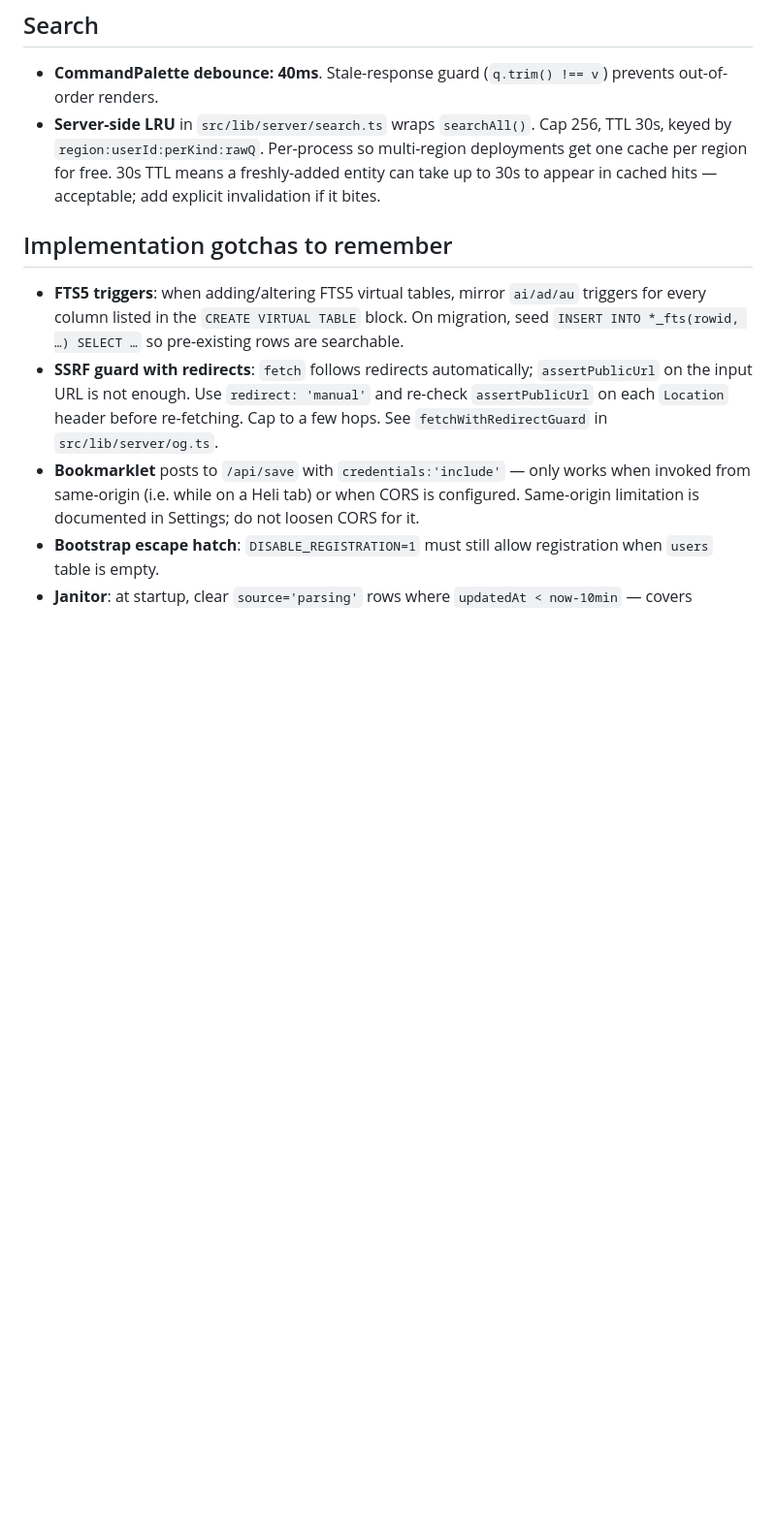
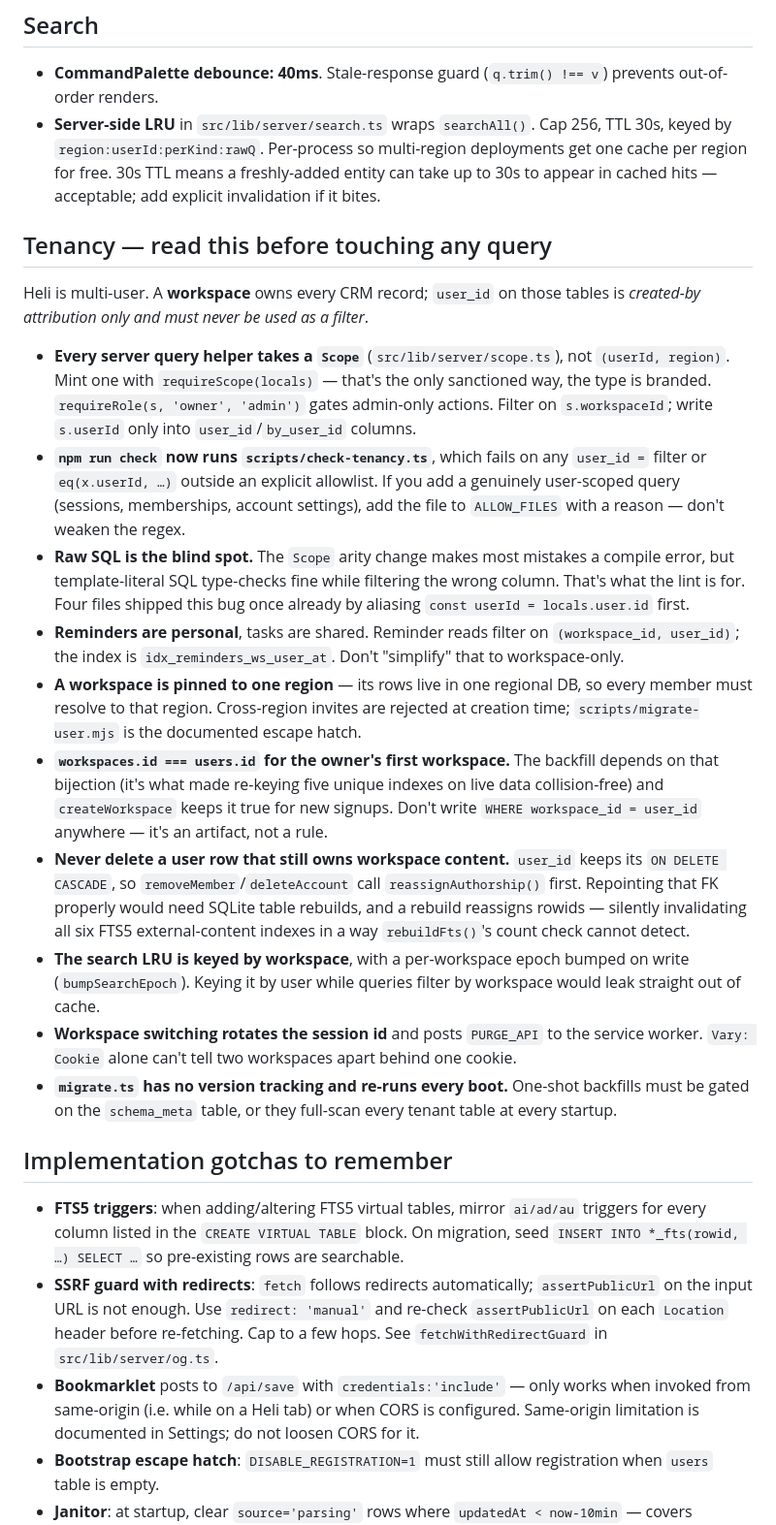
Before and after one commit to heindewilde/heli, a Markdown page: CLAUDE.md, the part around the change. Shown at 97% size. Drawn GitHub-style; blank space fills up the shorter version.

Commit message:
Document the tenancy model in CLAUDE.md
Records the rules that are easy to violate silently: Scope instead of
(userId, region), user_id as attribution rather than a filter, the raw-SQL
blind spot the new lint covers, personal-vs-shared reminders, the one-region
constraint, why user rows can't be deleted while they own content (FTS5 rowid
invalidation), and why the schema_meta gate exists.

Co-Authored-By: Claude Opus 5 (1M context) <noreply@anthropic.com>
Claude-Session: https://claude.ai/code/session_01Q9Lc4UuBvP2S4azeJA767L

```diff
--- a/CLAUDE.md
+++ b/CLAUDE.md
@@ -70,6 +70,50 @@ Heli is a personal CRM. SvelteKit 2 (adapter-node, full SSR) + libSQL/SQLite + D
 - **CommandPalette debounce: 40ms**. Stale-response guard (`q.trim() !== v`) prevents out-of-order renders.
 - **Server-side LRU** in `src/lib/server/search.ts` wraps `searchAll()`. Cap 256, TTL 30s, keyed by `region:userId:perKind:rawQ`. Per-process so multi-region deployments get one cache per region for free. 30s TTL means a freshly-added entity can take up to 30s to appear in cached hits — acceptable; add explicit invalidation if it bites.
 
+## Tenancy — read this before touching any query
+
+Heli is multi-user. A **workspace** owns every CRM record; `user_id` on those
+tables is *created-by attribution only and must never be used as a filter*.
+
+- **Every server query helper takes a `Scope`** (`src/lib/server/scope.ts`), not
+  `(userId, region)`. Mint one with `requireScope(locals)` — that's the only
+  sanctioned way, the type is branded. `requireRole(s, 'owner', 'admin')` gates
+  admin-only actions. Filter on `s.workspaceId`; write `s.userId` only into
+  `user_id`/`by_user_id` columns.
+- **`npm run check` now runs `scripts/check-tenancy.ts`**, which fails on any
+  `user_id =` filter or `eq(x.userId, …)` outside an explicit allowlist. If you
+  add a genuinely user-scoped query (sessions, memberships, account settings),
+  add the file to `ALLOW_FILES` with a reason — don't weaken the regex.
+- **Raw SQL is the blind spot.** The `Scope` arity change makes most mistakes a
+  compile error, but template-literal SQL type-checks fine while filtering the
+  wrong column. That's what the lint is for. Four files shipped this bug once
+  already by aliasing `const userId = locals.user.id` first.
+- **Reminders are personal**, tasks are shared. Reminder reads filter on
+  `(workspace_id, user_id)`; the index is `idx_reminders_ws_user_at`. Don't
+  "simplify" that to workspace-only.
+- **A workspace is pinned to one region** — its rows live in one regional DB, so
+  every member must resolve to that region. Cross-region invites are rejected at
+  creation time; `scripts/migrate-user.mjs` is the documented escape hatch.
+- **`workspaces.id === users.id` for the owner's first workspace.** The backfill
+  depends on that bijection (it's what made re-keying five unique indexes on live
+  data collision-free) and `createWorkspace` keeps it true for new signups. Don't
+  write `WHERE workspace_id = user_id` anywhere — it's an artifact, not a rule.
+- **Never delete a user row that still owns workspace content.** `user_id` keeps
+  its `ON DELETE CASCADE`, so `removeMember`/`deleteAccount` call
+  `reassignAuthorship()` first. Repointing that FK properly would need SQLite
+  table rebuilds, and a rebuild reassigns rowids — silently invalidating all six
+  FTS5 external-content indexes in a way `rebuildFts()`'s count check cannot
+  detect.
+- **The search LRU is keyed by workspace**, with a per-workspace epoch bumped on
+  write (`bumpSearchEpoch`). Keying it by user while queries filter by workspace
+  would leak straight out of cache.
+- **Workspace switching rotates the session id** and posts `PURGE_API` to the
+  service worker. `Vary: Cookie` alone can't tell two workspaces apart behind one
+  cookie.
+- **`migrate.ts` has no version tracking and re-runs every boot.** One-shot
+  backfills must be gated on the `schema_meta` table, or they full-scan every
+  tenant table at every startup.
+
 ## Implementation gotchas to remember
 
 - **FTS5 triggers**: when adding/altering FTS5 virtual tables, mirror `ai/ad/au` triggers for every column listed in the `CREATE VIRTUAL TABLE` block. On migration, seed `INSERT INTO *_fts(rowid, …) SELECT …` so pre-existing rows are searchable.
```
